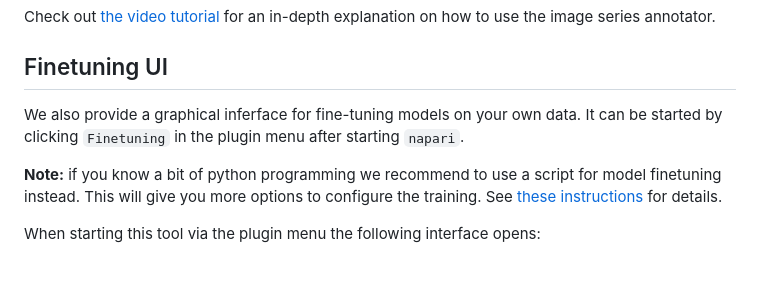
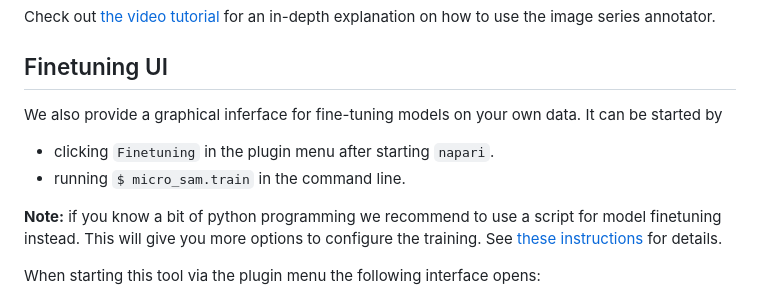
Before and after one commit to computational-cell-analytics/micro-sam, a Markdown page: doc/annotation_tools.md, the part around the change. Drawn GitHub-style; blank space fills up the shorter version.

Commit message:
Add mention for finetuning CLI under tools

```diff
--- a/doc/annotation_tools.md
+++ b/doc/annotation_tools.md
@@ -133,7 +133,9 @@ Check out [the video tutorial](https://youtu.be/HqRoImdTX3c) for an in-depth exp
 
 ## Finetuning UI
 
-We also provide a graphical inferface for fine-tuning models on your own data. It can be started by clicking `Finetuning` in the plugin menu after starting `napari`.
+We also provide a graphical inferface for fine-tuning models on your own data. It can be started by
+- clicking `Finetuning` in the plugin menu after starting `napari`.
+- running `$ micro_sam.train` in the command line.
 
 **Note:** if you know a bit of python programming we recommend to use a script for model finetuning instead. This will give you more options to configure the training. See [these instructions](#training-your-own-model) for details.
 
```
